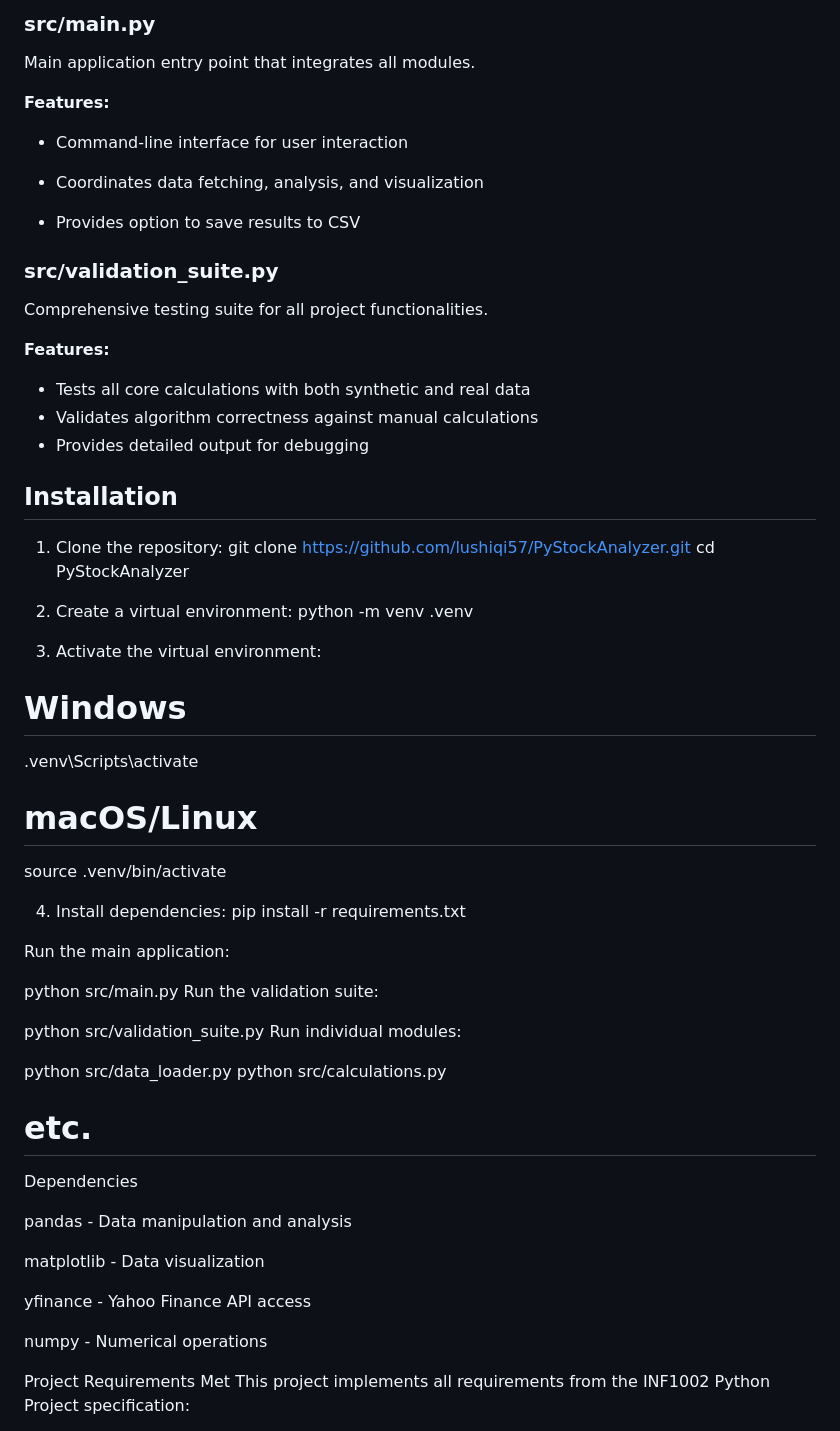
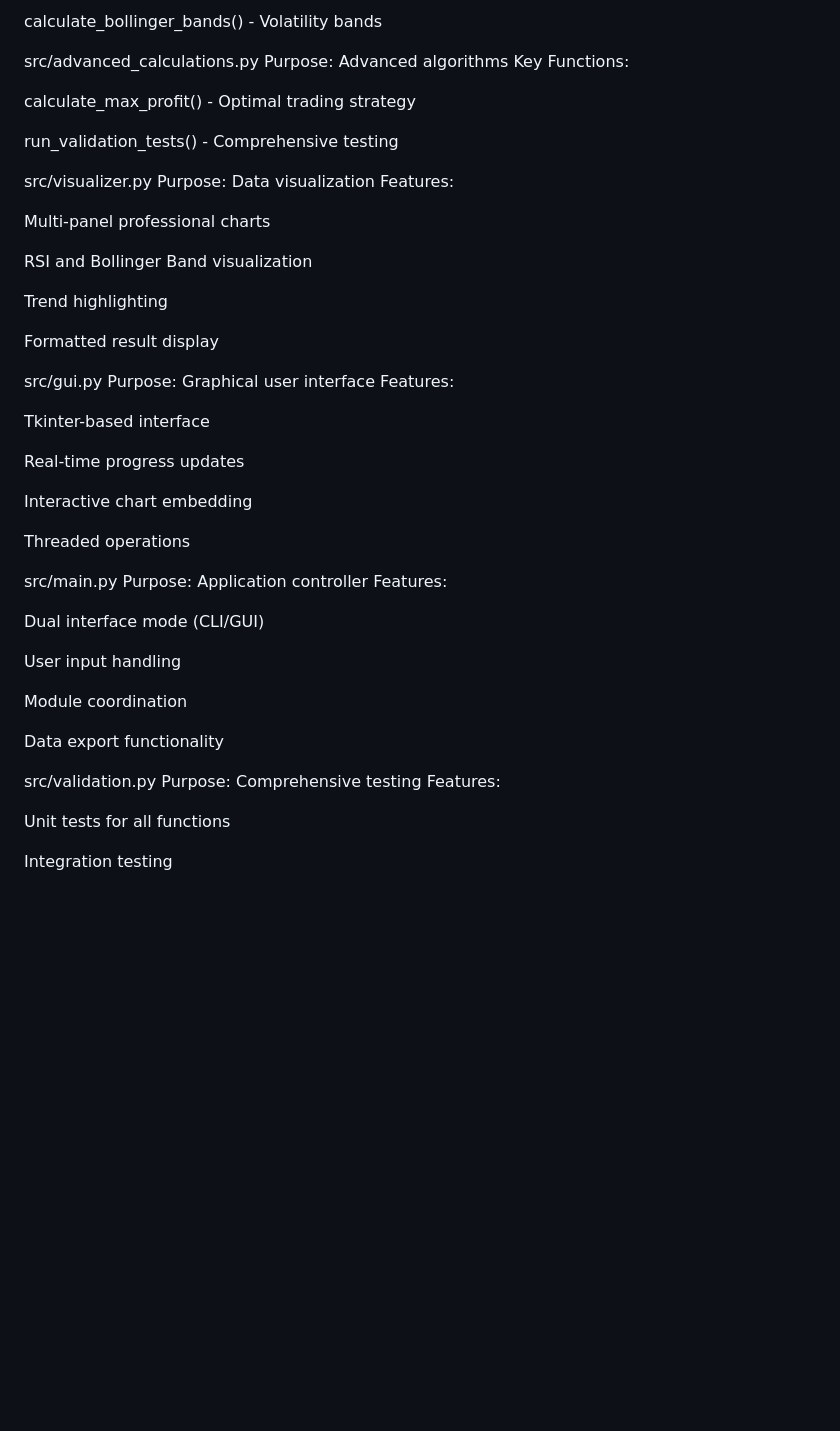
Before and after one commit to lushiqiS7/PyStockAnalyzer, a Markdown page: README.md, the part around one of its changes. Drawn GitHub-style; blank space fills up the shorter version.

```diff
--- a/README.md
+++ b/README.md
@@ -71,63 +86,55 @@ Handles data visualization and result presentation.
 
-### src/main.py
-Main application entry point that integrates all modules.
+calculate_bollinger_bands() - Volatility bands
 
-**Features:**
-- Command-line interface for user interaction
+src/advanced_calculations.py
+Purpose: Advanced algorithms
+Key Functions:
 
-- Coordinates data fetching, analysis, and visualization
+calculate_max_profit() - Optimal trading strategy
 
-- Provides option to save results to CSV
+run_validation_tests() - Comprehensive testing
 
-### src/validation_suite.py
-Comprehensive testing suite for all project functionalities.
+src/visualizer.py
+Purpose: Data visualization
+Features:
 
-**Features:**
-- Tests all core calculations with both synthetic and real data
-- Validates algorithm correctness against manual calculations
-- Provides detailed output for debugging
+Multi-panel professional charts
 
-## Installation
+RSI and Bollinger Band visualization
 
-1. Clone the repository:
-git clone https://github.com/lushiqi57/PyStockAnalyzer.git
-cd PyStockAnalyzer
+Trend highlighting
 
-2. Create a virtual environment:
-python -m venv .venv
+Formatted result display
 
-3. Activate the virtual environment:
-# Windows
-.venv\Scripts\activate
+src/gui.py
+Purpose: Graphical user interface
+Features:
 
-# macOS/Linux
-source .venv/bin/activate
+Tkinter-based interface
 
-4. Install dependencies:
-pip install -r requirements.txt
+Real-time progress updates
 
-Run the main application:
+Interactive chart embedding
 
-python src/main.py
-Run the validation suite:
+Threaded operations
 
-python src/validation_suite.py
-Run individual modules:
+src/main.py
+Purpose: Application controller
+Features:
 
-python src/data_loader.py
-python src/calculations.py
+Dual interface mode (CLI/GUI)
 
-# etc.
-Dependencies
+User input handling
 
-pandas - Data manipulation and analysis
+Module coordination
 
-matplotlib - Data visualization
+Data export functionality
 
-yfinance - Yahoo Finance API access
+src/validation.py
+Purpose: Comprehensive testing
+Features:
 
-numpy - Numerical operations
+Unit tests for all functions
 
-Project Requirements Met
-This project implements all requirements from the INF1002 Python Project specification:
+Integration testing
 
```
Also changed, not shown: other parts of README.md (+61 -72 lines).
